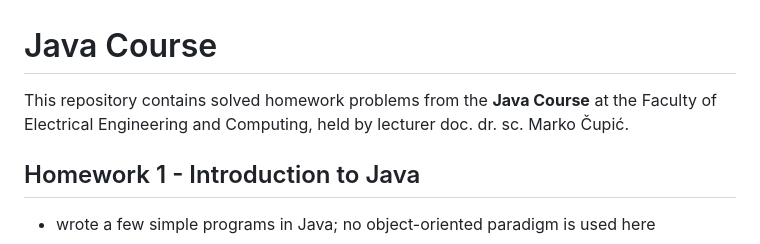
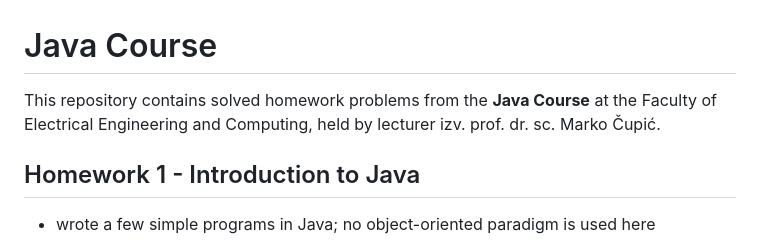
Before and after one commit to lukacupic/Java-Course, a Markdown page: README.md, the part around the change. GitHub-like rendering.

```diff
--- a/README.md
+++ b/README.md
@@ -1,5 +1,5 @@
 # Java Course
-This repository contains solved homework problems from the **Java Course** at the Faculty of Electrical Engineering and Computing, held by lecturer doc. dr. sc. Marko Čupić.
+This repository contains solved homework problems from the **Java Course** at the Faculty of Electrical Engineering and Computing, held by lecturer izv. prof. dr. sc. Marko Čupić.
 
 ## Homework 1 - Introduction to Java
 * wrote a few simple programs in Java; no object-oriented paradigm is used here
```
